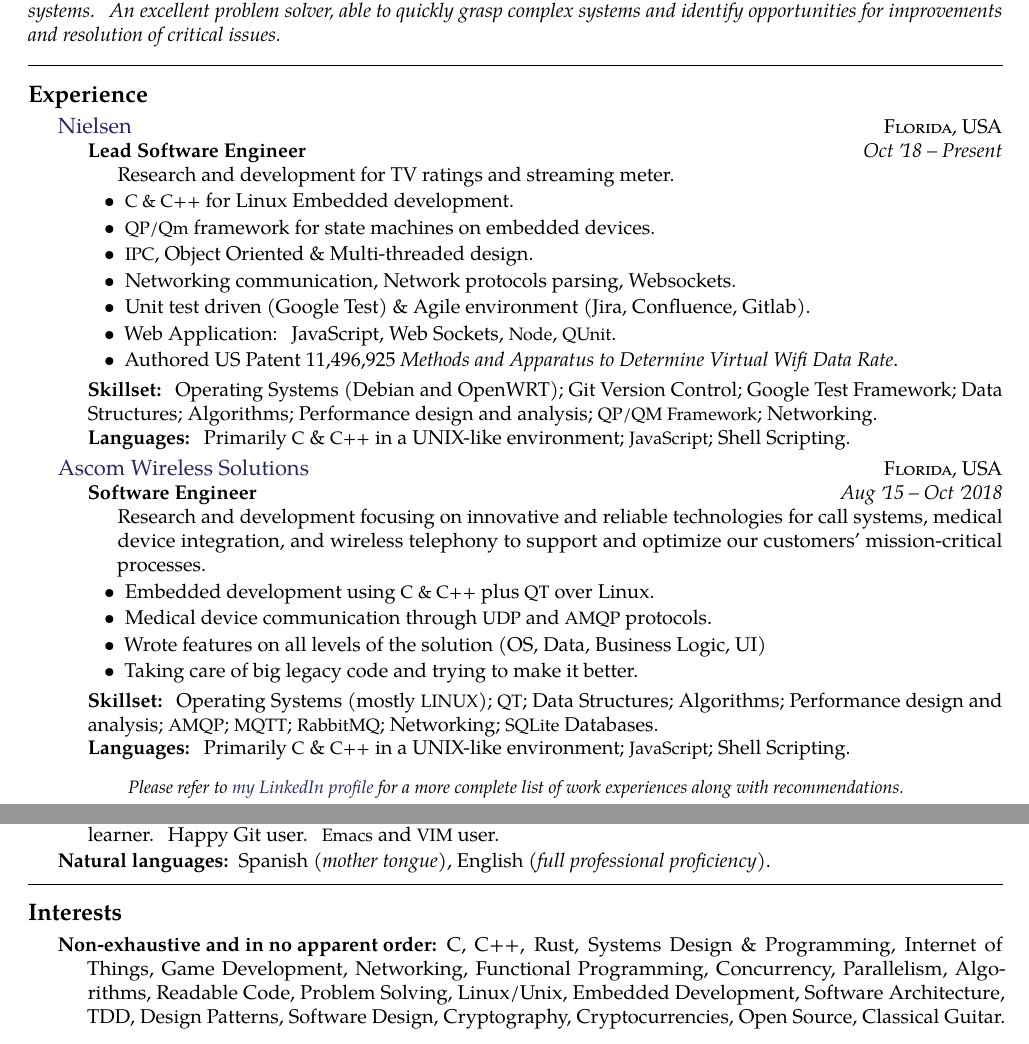
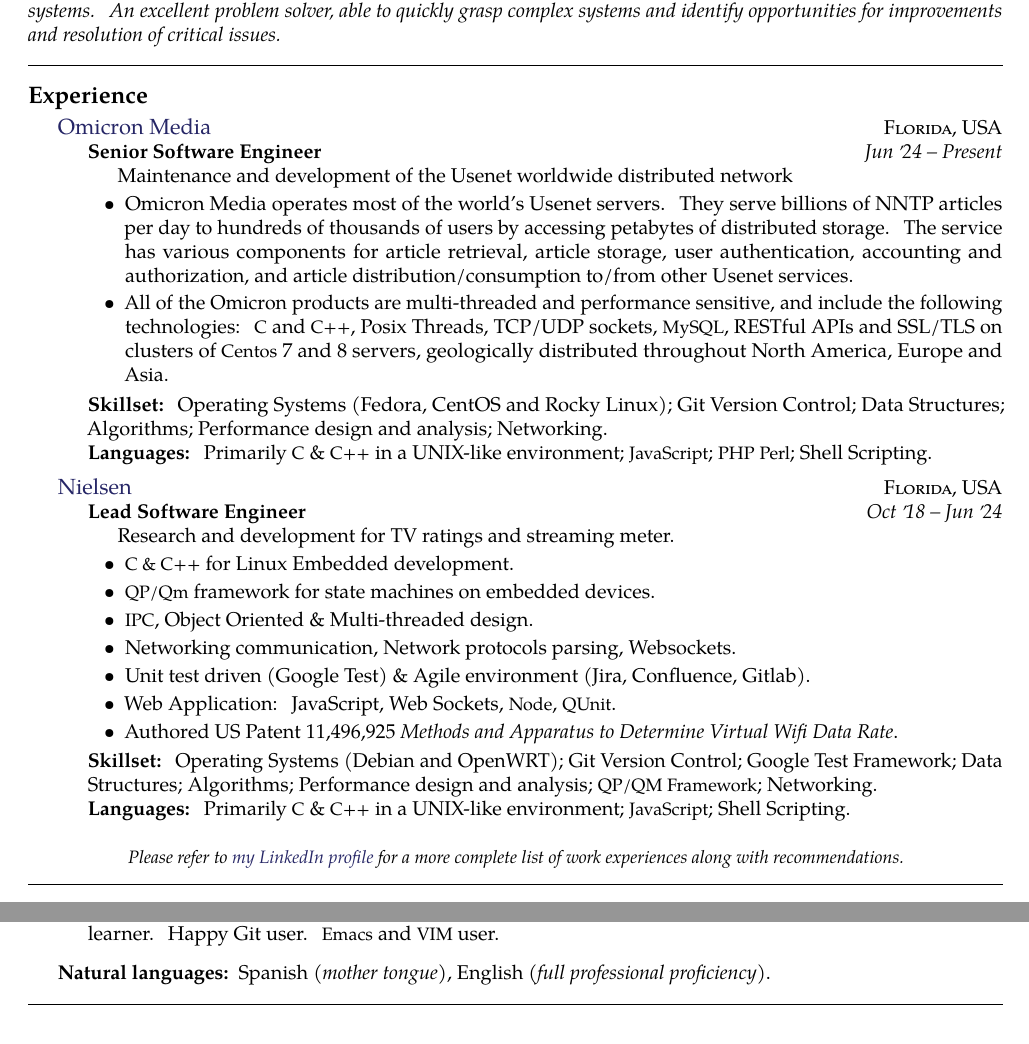
Before and after one commit to jvillasante/resume, a LaTeX CV (jvillasante-resume.tex): two parts of the page, joined at a grey line, cut so that both start at the same text. Compiled offline with pdfLaTeX.

Commit message:
Resume updates...

```diff
--- a/jvillasante-resume.tex
+++ b/jvillasante-resume.tex
@@ -55,11 +55,42 @@
 \roottitle{Experience}
 
 \headedsection
+{\href{https://omicronmedia.com/}{Omicron Media}}
+{\textsc{Florida, USA}} {%
+    \headedsubsection
+    {Senior Software Engineer}
+    {Jun \apo24 -- Present}
+    {\bodytext{Maintenance and development of the Usenet worldwide distributed network}}
+    {\bodytext{
+            \begin{itemize}
+                \item Omicron Media operates most of the world's Usenet
+                    servers. They serve billions of NNTP articles per day to
+                    hundreds of thousands of users by accessing petabytes of
+                    distributed storage. The service has various components for
+                    article retrieval, article storage, user authentication,
+                    accounting and authorization, and article
+                    distribution/consumption to/from other Usenet services.
+                \item All of the Omicron products are multi-threaded and
+                    performance sensitive, and include the following
+                    technologies: \acr{C} and \acr{C++}, Posix Threads, TCP/UDP
+                    sockets, \acr{MySQL}, RESTful APIs and SSL/TLS on clusters
+                    of \acr{Centos} 7 and 8 servers, geologically distributed
+                    throughout North America, Europe and Asia.
+            \end{itemize}
+
+            \vspace{1mm}
+
+            \textbf{Skillset:} Operating Systems (Fedora, CentOS and Rocky Linux); Git Version Control; Data Structures; Algorithms; Performance design and analysis; Networking.\\
+            \textbf{Languages:} Primarily \acr{C} \& \acr{C++} in a UNIX-like environment; \acr{JavaScript}; \acr{PHP} \acr{Perl}; Shell Scripting.
+        }}
+}
+
+\headedsection
 {\href{https://www.nielsen.com/us/en.html}{Nielsen}}
 {\textsc{Florida, USA}} {%
     \headedsubsection
     {Lead Software Engineer}
-	{Oct \apo18 -- Present}
+    {Oct \apo18 -- Jun \apo24}
     {\bodytext{Research and development for TV ratings and streaming meter.}}
     {\bodytext{
             \begin{itemize}
@@ -75,28 +106,6 @@
             \vspace{1mm}
 
             \textbf{Skillset:} Operating Systems (Debian and OpenWRT); Git Version Control; Google Test Framework; Data Structures; Algorithms; Performance design and analysis; \acr{QP/QM Framework}; Networking.\\
-			\textbf{Languages:} Primarily \acr{C} \& \acr{C++} in a UNIX-like environment; \acr{JavaScript}; Shell Scripting.
-		}}
-}
-
-\headedsection
-{\href{http://www.ascom.us/}{Ascom Wireless Solutions}}
-{\textsc{Florida, USA}} {%
-	\headedsubsection
-	{Software Engineer}
-	{Aug \apo15 -- Oct \apo2018}
-	{\bodytext{Research and development focusing on innovative and reliable technologies for call systems, medical device integration, and wireless telephony to support and optimize our customers' mission-critical processes.}}
-	{\bodytext{
-			\begin{itemize}
-				\item Embedded development using \acr{C \& C++} plus \acr{QT} over Linux.
-				\item Medical device communication through \acr{UDP} and \acr{AMQP} protocols.
-				\item Wrote features on all levels of the solution (OS, Data, Business Logic, UI)
-				\item Taking care of big legacy code and trying to make it better.
-			\end{itemize}
-
-			\vspace{1mm}
-
-			\textbf{Skillset:} Operating Systems (mostly \acr{LINUX}); \acr{QT}; Data Structures; Algorithms; Performance design and analysis; \acr{AMQP}; \acr{MQTT}; \acr{RabbitMQ}; Networking; \acr{SQLite} Databases.\\
             \textbf{Languages:} Primarily \acr{C} \& \acr{C++} in a UNIX-like environment; \acr{JavaScript}; Shell Scripting.
         }}
 }
@@ -134,10 +143,4 @@
 
 \spacedhrule{1.6em}{-0.4em}
 
-\roottitle{Interests}
-
-\inlineheadsection
-{Non-exhaustive and in no apparent order:}
-{C, C++, Rust, Systems Design \& Programming, Internet of Things, Game Development, Networking, Functional Programming, Concurrency, Parallelism, Algorithms, Readable Code, Problem Solving, Linux/Unix, Embedded Development, Software Architecture, TDD, Design Patterns, Software Design, Cryptography, Cryptocurrencies, Open Source, Classical Guitar.}
-
 \end{document}
```
Also changed, not shown: jvillasante-resume.pdf. Lines whose indentation alone changed are shown as unchanged.
